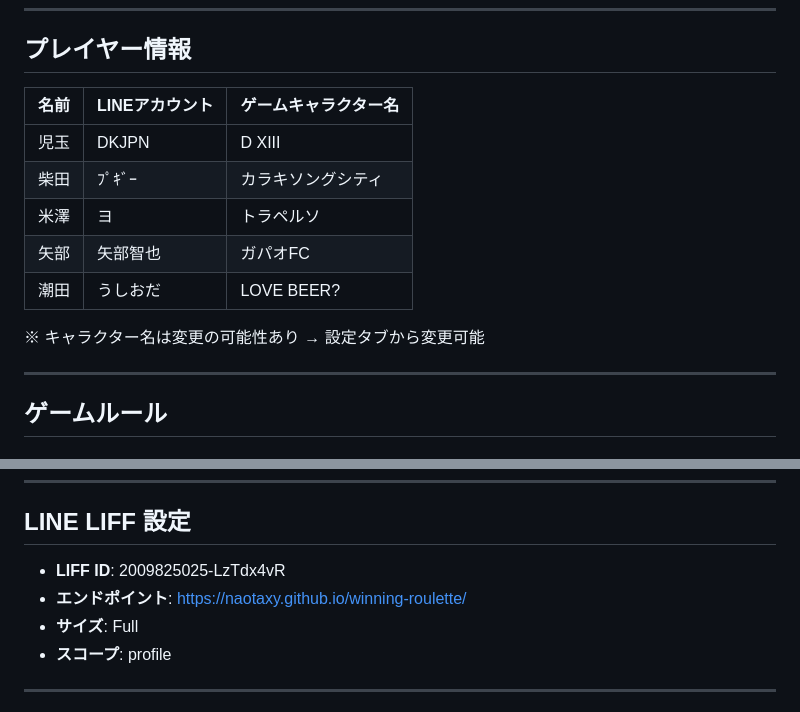
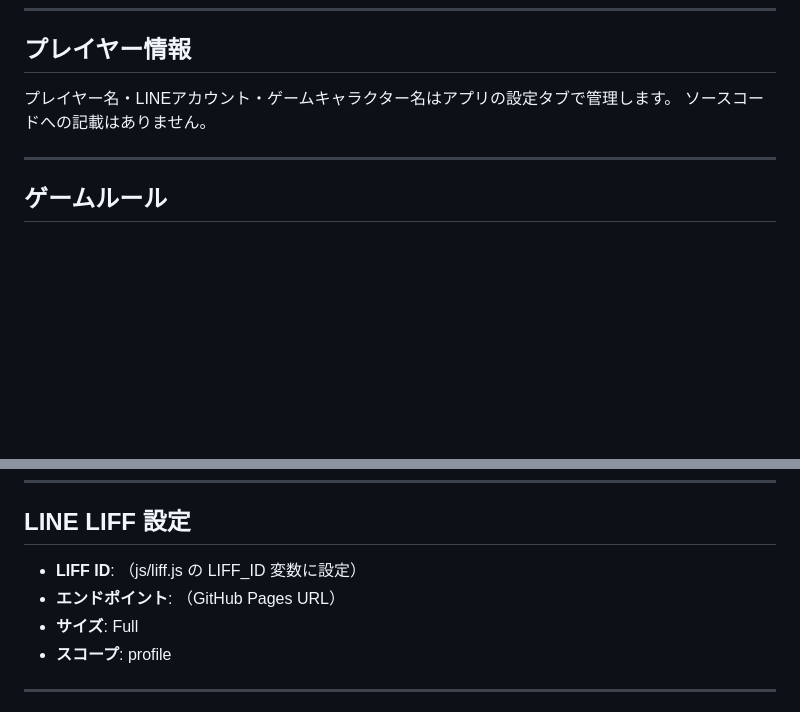
Before and after one commit to naotaxy/winning-roulette, a Markdown page: SPEC.md, 2 parts joined by grey strips. GitHub-like rendering; blank space fills up the shorter version.

Commit message:
remove personal names and credentials from markdown
- SPEC.md: replace player table (names/LINE IDs/char names) with note
- SPEC.md: redact LIFF ID and endpoint URL
- README.md: fix local absolute path → relative path

Co-Authored-By: Claude Sonnet 4.6 <noreply@anthropic.com>

```diff
--- a/SPEC.md
+++ b/SPEC.md
@@ -12,15 +12,8 @@
 
 ## プレイヤー情報
 
-| 名前 | LINEアカウント | ゲームキャラクター名 |
-|------|--------------|------------------|
-| 児玉 | DKJPN        | D XIII           |
-| 柴田 | ﾌﾟｷﾞｰ        | カラキソングシティ   |
-| 米澤 | ヨ            | トラペルソ         |
-| 矢部 | 矢部智也      | ガパオFC           |
-| 潮田 | うしおだ      | LOVE BEER?        |
-
-※ キャラクター名は変更の可能性あり → 設定タブから変更可能
+プレイヤー名・LINEアカウント・ゲームキャラクター名はアプリの設定タブで管理します。
+ソースコードへの記載はありません。
 
 ---
 
@@ -157,8 +150,8 @@
 
 ## LINE LIFF 設定
 
-- **LIFF ID**: 2009825025-LzTdx4vR
-- **エンドポイント**: https://naotaxy.github.io/winning-roulette/
+- **LIFF ID**: （js/liff.js の LIFF_ID 変数に設定）
+- **エンドポイント**: （GitHub Pages URL）
 - **サイズ**: Full
 - **スコープ**: profile
 
```
Also changed, not shown: README.md (+1 -1 lines).
